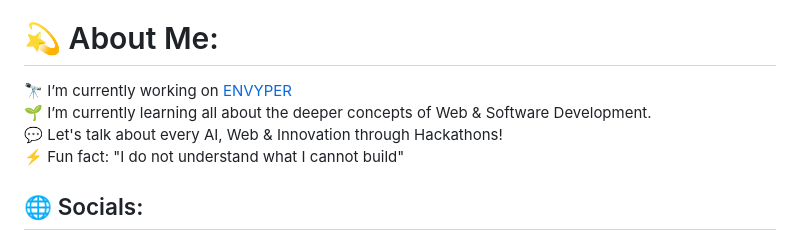
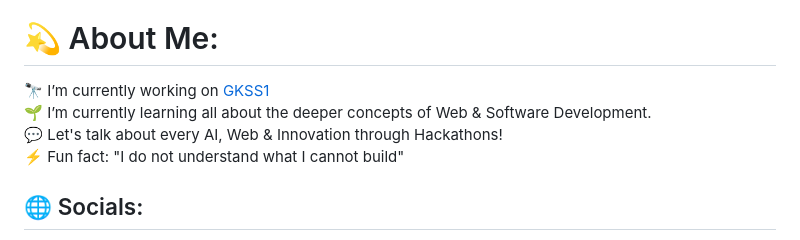
Before and after one commit to 0xlebogang/0xlebogang, a Markdown page: README.md, the part around the change printed below. Drawn GitHub-style.

```diff
--- a/README.md
+++ b/README.md
@@ -2,7 +2,7 @@
 <h3 align="center">A passionate Software Developer based in South Africa</h3>
 
 # 💫 About Me:
-🔭 I’m currently working on [ENVYPER](https://github.com/PhantomLeii/envyper)<br>🌱 I’m currently learning all about the deeper concepts of Web & Software Development.<br>💬 Let's talk about every AI, Web & Innovation through Hackathons!<br>⚡ Fun fact: "I do not understand what I cannot build"
+🔭 I’m currently working on [GKSS1](https://github.com/0xlebogang/gkss1)<br>🌱 I’m currently learning all about the deeper concepts of Web & Software Development.<br>💬 Let's talk about every AI, Web & Innovation through Hackathons!<br>⚡ Fun fact: "I do not understand what I cannot build"
 
 
 
```
Also changed, not shown: other parts of README.md (+4 -4 lines).
